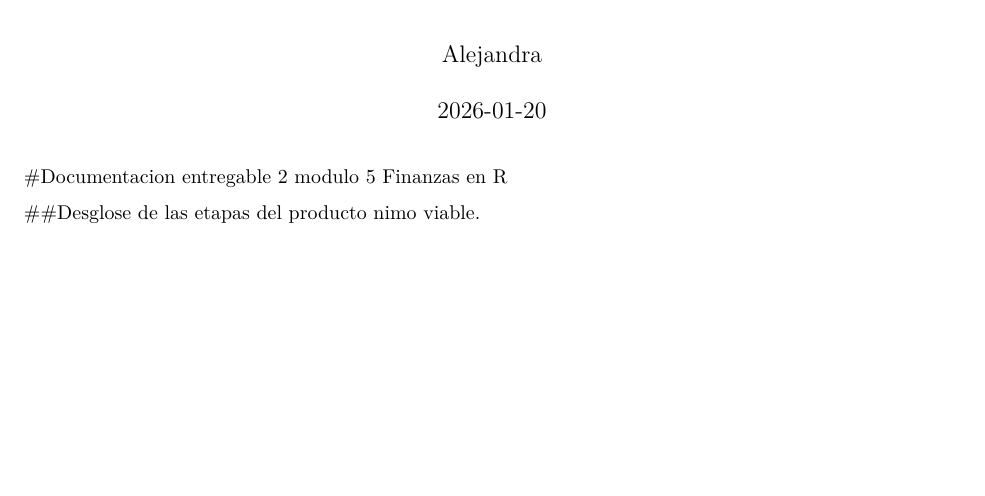
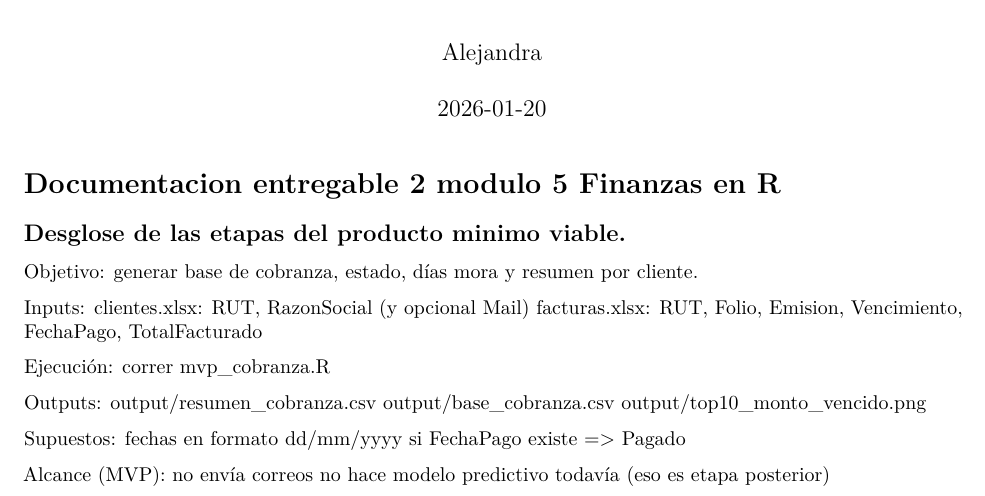
Before and after one commit to alejuliodiplomado-creator/trabajo-finanzas-en-r2, an R Markdown document (Trabajo2/Documentacion_Entregable2.Rmd): part of the page, cut so that both start at the same text, the shorter picture padded with empty space. Rendered offline with R 4.5, knitr and Pandoc, then LaTeX, with nearby package versions; both versions are drawn in the output format of the newer one.

Commit message:
avance en la descripcion

```diff
--- a/Trabajo2/Documentacion_Entregable2.Rmd
+++ b/Trabajo2/Documentacion_Entregable2.Rmd
@@ -2,8 +2,32 @@
 title: "Documentación_Entregable2"
 author: "Alejandra"
 date: "2026-01-20"
-output: html_document
+output:
+  pdf_document: default
+  html_document: default
 ---
-#Documentacion entregable 2 modulo 5 Finanzas en R
+# Documentacion entregable 2 modulo 5 Finanzas en R
 
-##Desglose de las etapas del producto nimo viable.
+## Desglose de las etapas del producto minimo viable.
+
+Objetivo: generar base de cobranza, estado, días mora y resumen por cliente.
+
+Inputs:
+  clientes.xlsx: RUT, RazonSocial (y opcional Mail)
+  facturas.xlsx: RUT, Folio, Emision, Vencimiento, FechaPago, TotalFacturado
+
+Ejecución:
+  correr mvp_cobranza.R
+
+Outputs:
+  output/resumen_cobranza.csv
+  output/base_cobranza.csv
+  output/top10_monto_vencido.png
+
+Supuestos:
+  fechas en formato dd/mm/yyyy
+  si FechaPago existe => Pagado
+
+Alcance (MVP):
+  no envía correos
+  no hace modelo predictivo todavía (eso es etapa posterior)
```
Also changed, not shown: Trabajo2/Documentacion_Entregable2.html (added), Trabajo2/Documentacion_Entregable2.tex (added).
